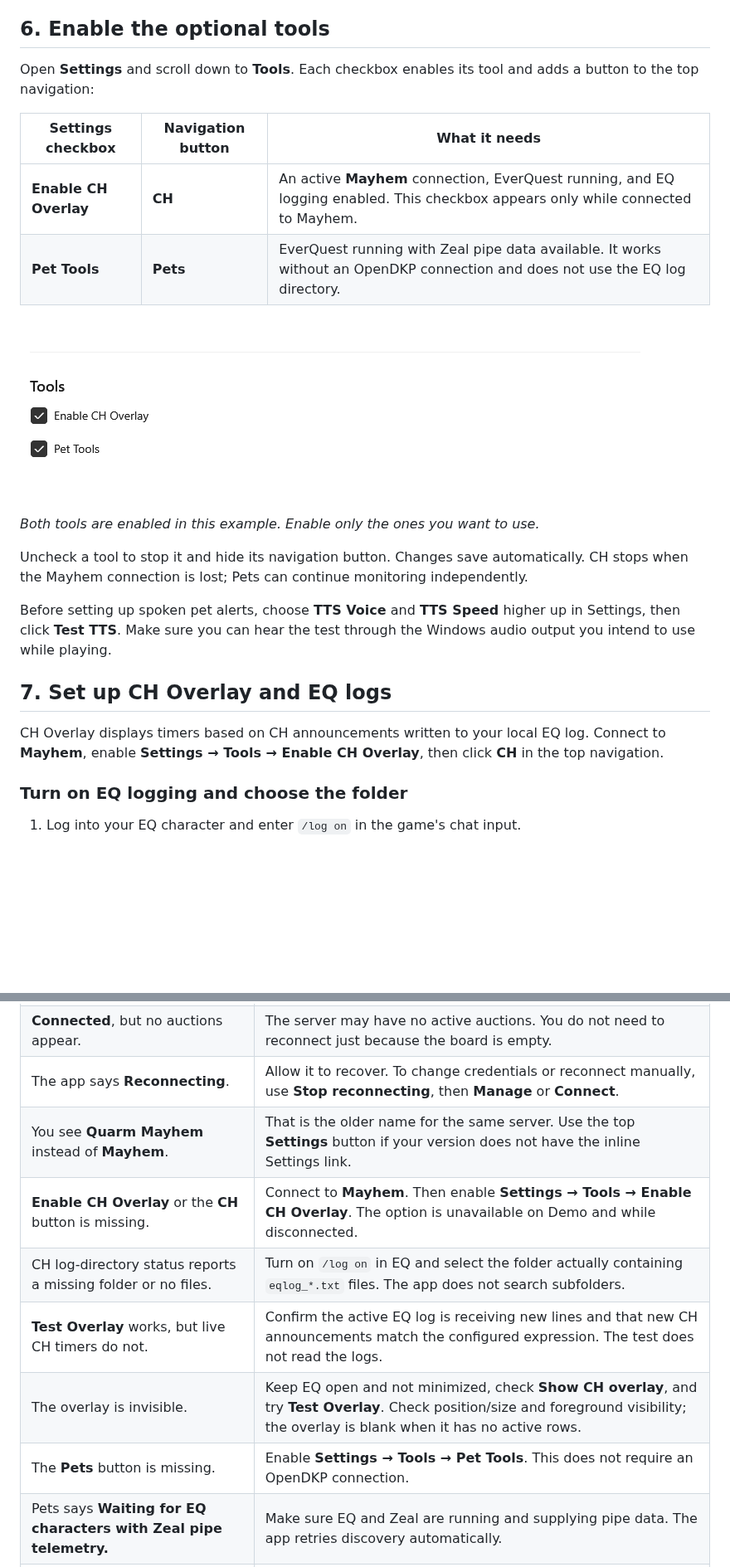
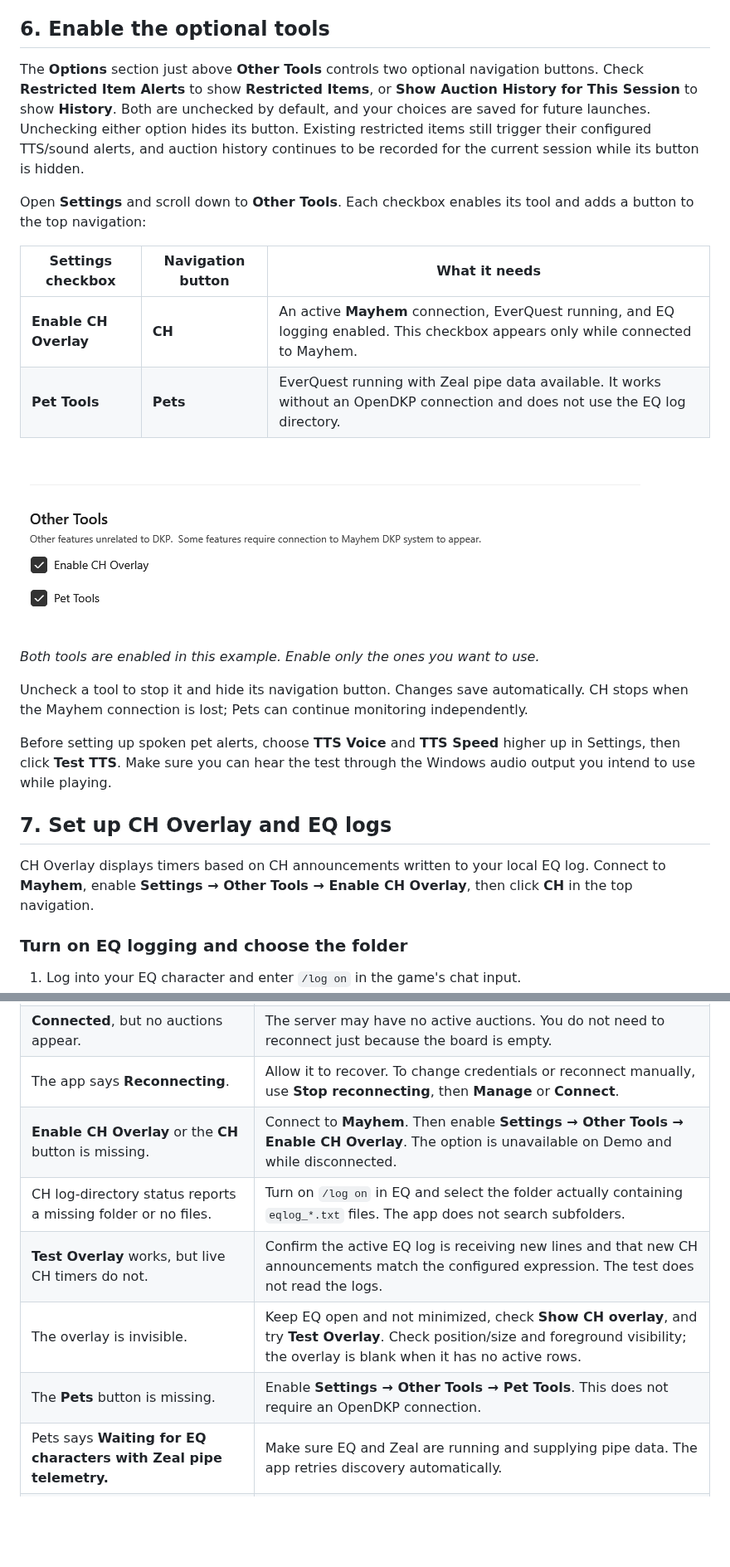
Before and after one commit to OkieDan/DkpWatcher-Releases, a Markdown page: docs/First_Time_Use.md, 2 parts joined by grey strips. Shown at 83% size. GitHub-like rendering; pictures changed too: docs/images/first-time-use/06-settings-tools.png; blank space fills up the shorter version.

```diff
--- a/docs/First_Time_Use.md
+++ b/docs/First_Time_Use.md
@@ -135,7 +135,15 @@ auctions. Continue below if you want to use the optional tools.
 
 ## 6. Enable the optional tools
 
-Open **Settings** and scroll down to **Tools**. Each checkbox enables its tool
+The **Options** section just above **Other Tools** controls two optional navigation
+buttons. Check **Restricted Item Alerts** to show **Restricted Items**, or
+**Show Auction History for This Session** to show **History**. Both are unchecked
+by default, and your choices are saved for future launches.
+Unchecking either option hides its button. Existing restricted items still
+trigger their configured TTS/sound alerts, and auction history continues to be
+recorded for the current session while its button is hidden.
+
+Open **Settings** and scroll down to **Other Tools**. Each checkbox enables its tool
 and adds a button to the top navigation:
 
 | Settings checkbox | Navigation button | What it needs |
@@ -158,7 +166,7 @@ the Windows audio output you intend to use while playing.
 ## 7. Set up CH Overlay and EQ logs
 
 CH Overlay displays timers based on CH announcements written to your local EQ
-log. Connect to **Mayhem**, enable **Settings → Tools → Enable CH Overlay**,
+log. Connect to **Mayhem**, enable **Settings → Other Tools → Enable CH Overlay**,
 then click **CH** in the top navigation.
 
 ### Turn on EQ logging and choose the folder
@@ -290,12 +298,11 @@ lets you stop those attempts.
 | The password box is empty after reopening Manage. | This can be normal for a saved password. Use the red message in Settings to check whether credentials are missing. |
 | **Connected**, but no auctions appear. | The server may have no active auctions. You do not need to reconnect just because the board is empty. |
 | The app says **Reconnecting**. | Allow it to recover. To change credentials or reconnect manually, use **Stop reconnecting**, then **Manage** or **Connect**. |
-| You see **Quarm Mayhem** instead of **Mayhem**. | That is the older name for the same server. Use the top **Settings** button if your version does not have the inline Settings link. |
-| **Enable CH Overlay** or the **CH** button is missing. | Connect to **Mayhem**. Then enable **Settings → Tools → Enable CH Overlay**. The option is unavailable on Demo and while disconnected. |
+| **Enable CH Overlay** or the **CH** button is missing. | Connect to **Mayhem**. Then enable **Settings → Other Tools → Enable CH Overlay**. The option is unavailable on Demo and while disconnected. |
 | CH log-directory status reports a missing folder or no files. | Turn on `/log on` in EQ and select the folder actually containing `eqlog_*.txt` files. The app does not search subfolders. |
 | **Test Overlay** works, but live CH timers do not. | Confirm the active EQ log is receiving new lines and that new CH announcements match the configured expression. The test does not read the logs. |
 | The overlay is invisible. | Keep EQ open and not minimized, check **Show CH overlay**, and try **Test Overlay**. Check position/size and foreground visibility; the overlay is blank when it has no active rows. |
-| The **Pets** button is missing. | Enable **Settings → Tools → Pet Tools**. This does not require an OpenDKP connection. |
+| The **Pets** button is missing. | Enable **Settings → Other Tools → Pet Tools**. This does not require an OpenDKP connection. |
 | Pets says **Waiting for EQ characters with Zeal pipe telemetry.** | Make sure EQ and Zeal are running and supplying pipe data. The app retries discovery automatically. |
 | No spoken pet alerts. | Select the intended character, check **Monitoring…**, and try **Test TTS** in Settings. Alerts need a new threshold crossing after the baseline is established. |
 
```
Also changed, not shown: other parts of docs/First_Time_Use.md (+2 -2 lines), README.md (+3 -3 lines), docs/Cleric_Tools.md (+1 -1 lines).
